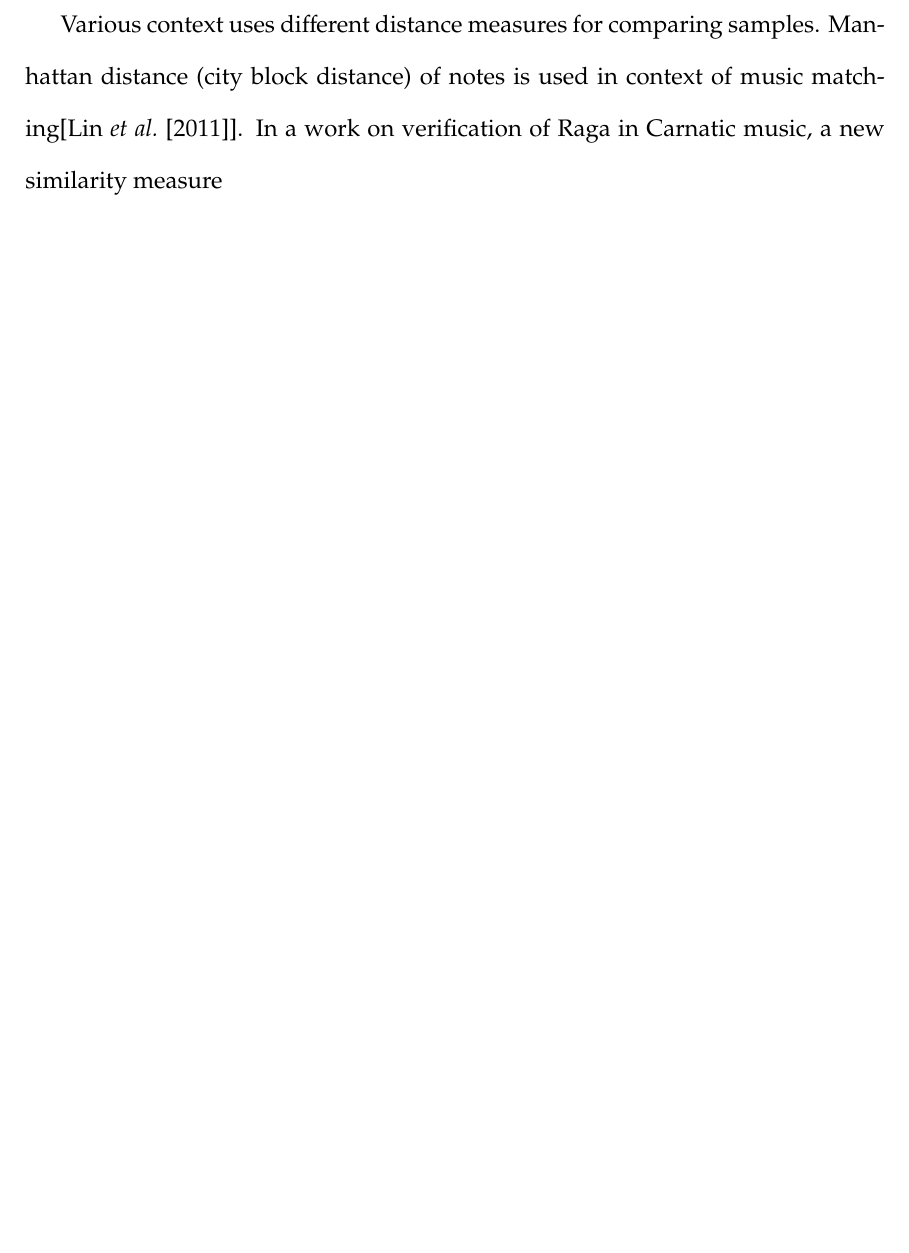
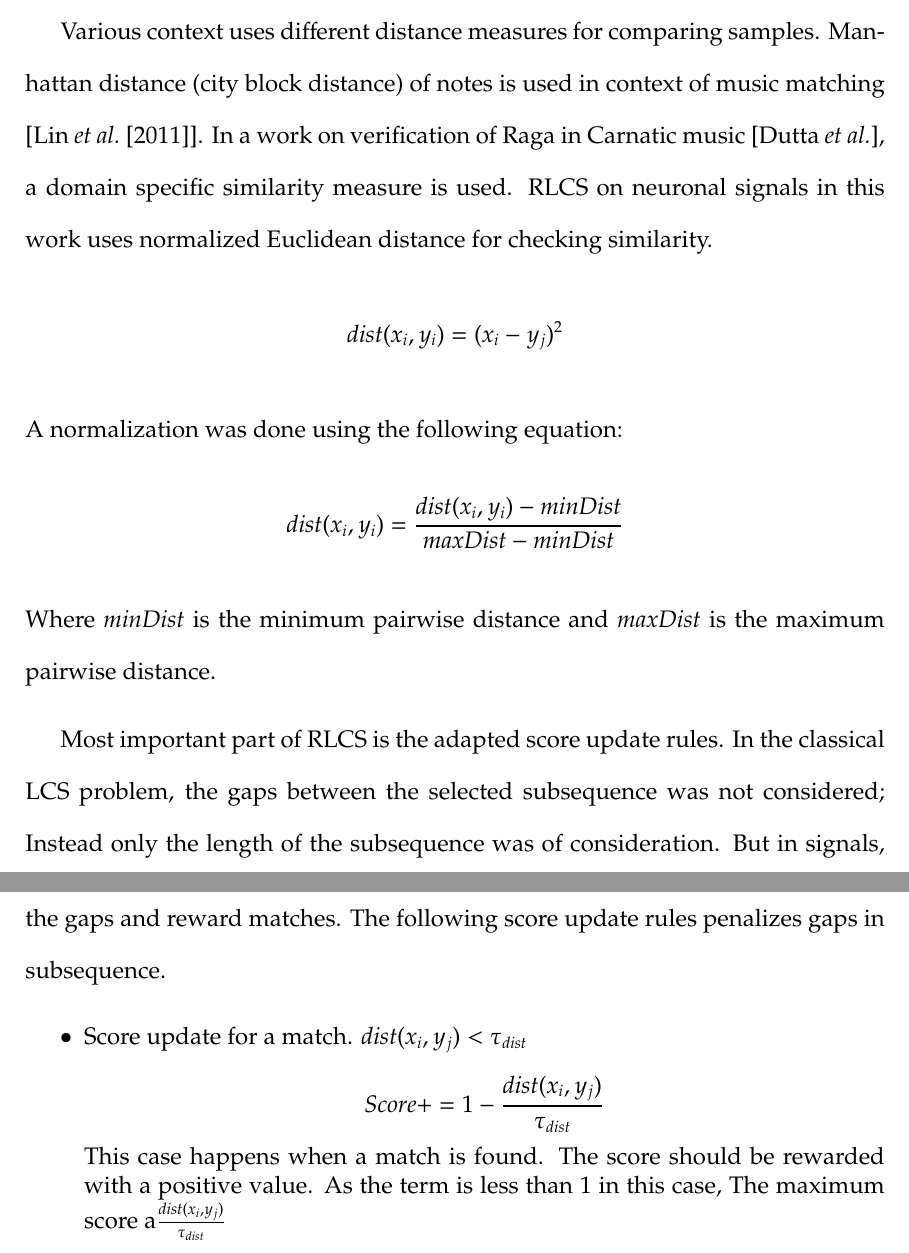
Before and after one commit to athulvijayan6/neural-data-analysis, a LaTeX thesis (reports/thesis/thesis.tex): part of page 32 of 35 before the commit and two parts of pages 32 and 33 of 36 after it, the two joined at a grey line, cut so that both start at the same text, the shorter picture padded with empty space. Compiled offline with pdfLaTeX.

Commit message:
thesis 21

```diff
--- a/reports/thesis/thesis.tex
+++ b/reports/thesis/thesis.tex
@@ -475,4 +475,3 @@ LCS problem has an optimal substructure- the problem can be broken down into sub
 \label{sec:rlcs}
 LCS problem can be adapted for signal matching. Instead of equality, a rough distance measure is used. If the distance between samples is less than a threshold, they are considered a match. It is not desirable just to optimize the length of subsequence in signals as the gaps between selected samples can cause false alarms. Dynamic Programming optimization has to be penalizing gaps and motivating matches. The rest of the problem and the solution remains similar to LCS problem and similar Dynamic Programming approach can solve the problem efficiently.
 
-Various context uses different distance measures for comparing samples.  Manhattan distance (city block distance) of notes is used in context of music matching[\cite{lin2011music}]. In a work on verification of Raga in Carnatic music, a new similarity measure
@@ -479,3 +492,16 @@ Various context uses different distance measures for comparing samples.  Manhatt
+Various context uses different distance measures for comparing samples.  Manhattan distance (city block distance) of notes is used in context of music matching [\cite{lin2011music}]. In a work on verification of Raga in Carnatic music [\cite{duttaraga}], a domain specific similarity measure is used. RLCS on neuronal signals in this work uses normalized Euclidean distance for checking similarity.
+$$dist(x_i, y_i) = (x_i - y_j)^2$$
+A normalization was done using the following equation:
+$$dist(x_i, y_i) = \frac{dist(x_i, y_i) - minDist}{maxDist - minDist}$$
+Where $minDist$ is the minimum pairwise distance and $maxDist$ is the maximum pairwise distance.
+
+Most important part of RLCS is the adapted score update rules. In the classical LCS problem, the gaps between the selected subsequence was not considered; Instead only the length of the subsequence was of consideration. But in signals, having a gap in between will give poor signal match. So it is important to penalize the gaps and reward matches.
+The following score update rules penalizes gaps in subsequence.
+\begin{itemize}
+  \item Score update for a match. $dist(x_i, y_j) < \tau_{dist}$\\
+  $$Score += 1 - \frac{dist(x_i, y_j)}{\tau_{dist}}$$
+  This case happens when a match is found. The score should be rewarded with a positive value.  As the term is less than 1 in this case, The maximum score a$\frac{dist(x_i, y_j)}{\tau_{dist}}$
+\end{itemize}
 % section rlcs (end)
 
 %%%%%%%%%%%%%%%%%%%%%%%%%%%%%%%%%%%%%%%%%%%%%%%%%%%%%%%%%%%%%%%%%%%%%%
```
Also changed, not shown: reports/natScenes/report.tex (+2 -12 lines), reports/thesis/refs.bib (+5 -0 lines), reports/thesis/thesis.bbl, reports/thesis/thesis.tex (14 more changed lines), 6 other files.
